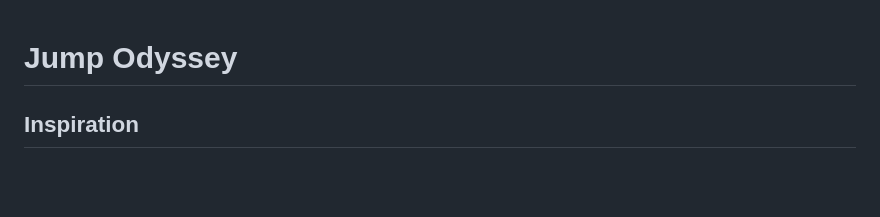
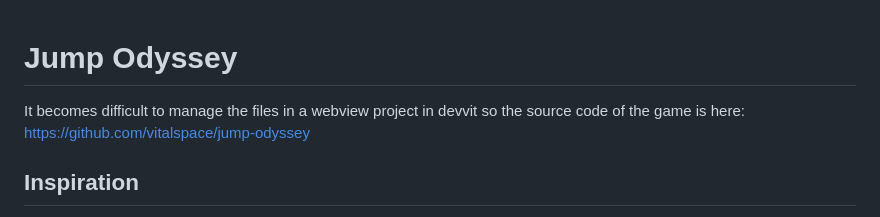
Before and after one commit to vitalspace/jump-webview, a Markdown page: README.md, the part around the change. GitHub-like rendering; blank space fills up the shorter version.

```diff
--- a/README.md
+++ b/README.md
@@ -1,4 +1,7 @@
 # Jump Odyssey
+
+It becomes difficult to manage the files in a webview project in devvit so the source code of the game is here:
+https://github.com/vitalspace/jump-odyssey
 
 ## Inspiration
 We were inspired to create a dynamic and engaging puzzle game that combines physics-based mechanics with simple yet addictive gameplay. We wanted a game that rewards precision, timing, and quick reflexes while providing players a way to compete globally.
```
